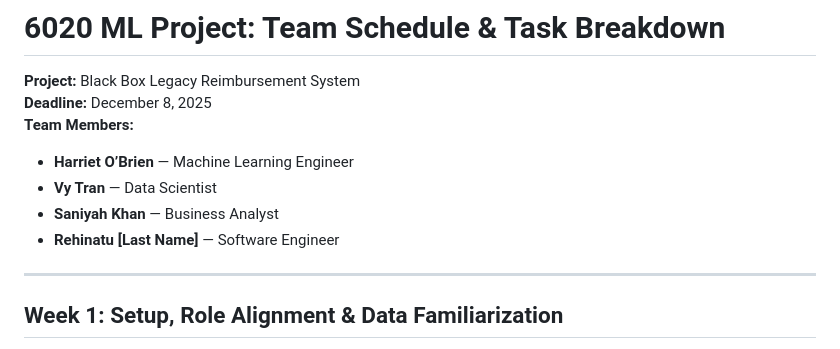
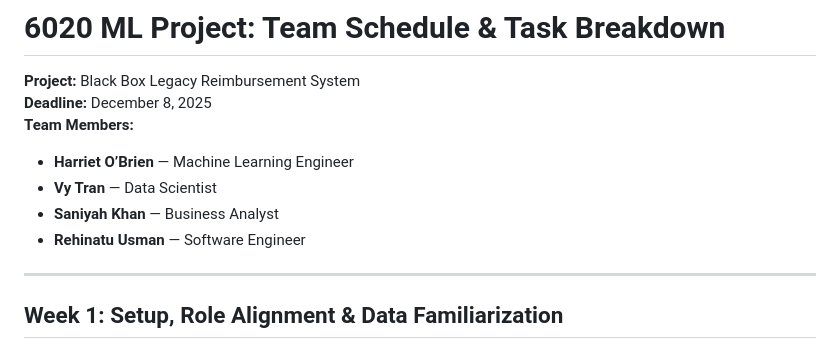
Before and after one commit to khan2225/6020_MLProject, a Markdown page: README.md, the part around the change. Drawn GitHub-style.

Commit message:
Update team member name in README

```diff
--- a/README.md
+++ b/README.md
@@ -85,7 +85,7 @@ By completing this project, we aim to:
 - **Harriet O’Brien** — Machine Learning Engineer
 - **Vy Tran** — Data Scientist
 - **Saniyah Khan** — Business Analyst
-- **Rehinatu [Last Name]** — Software Engineer
+- **Rehinatu Usman** — Software Engineer
 
 ---
 
```
